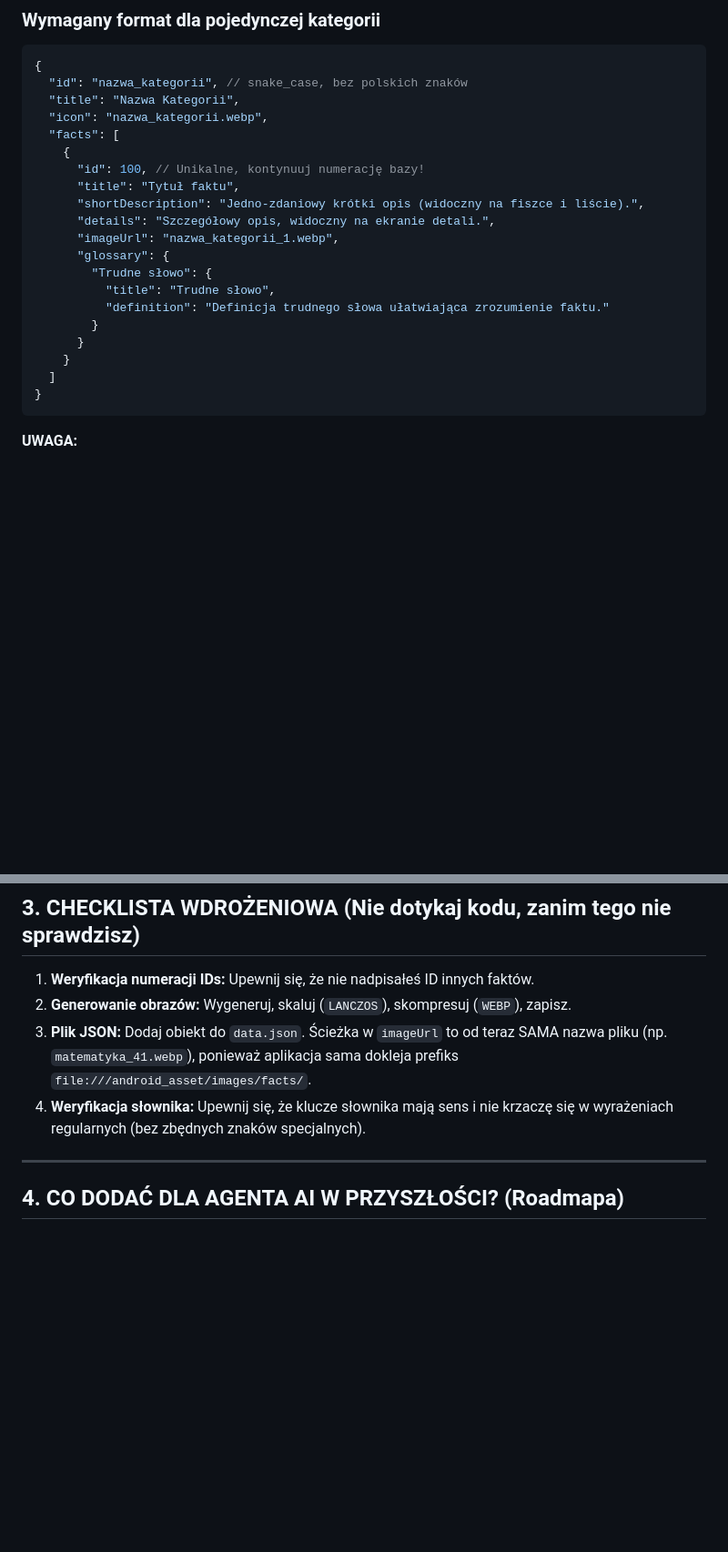
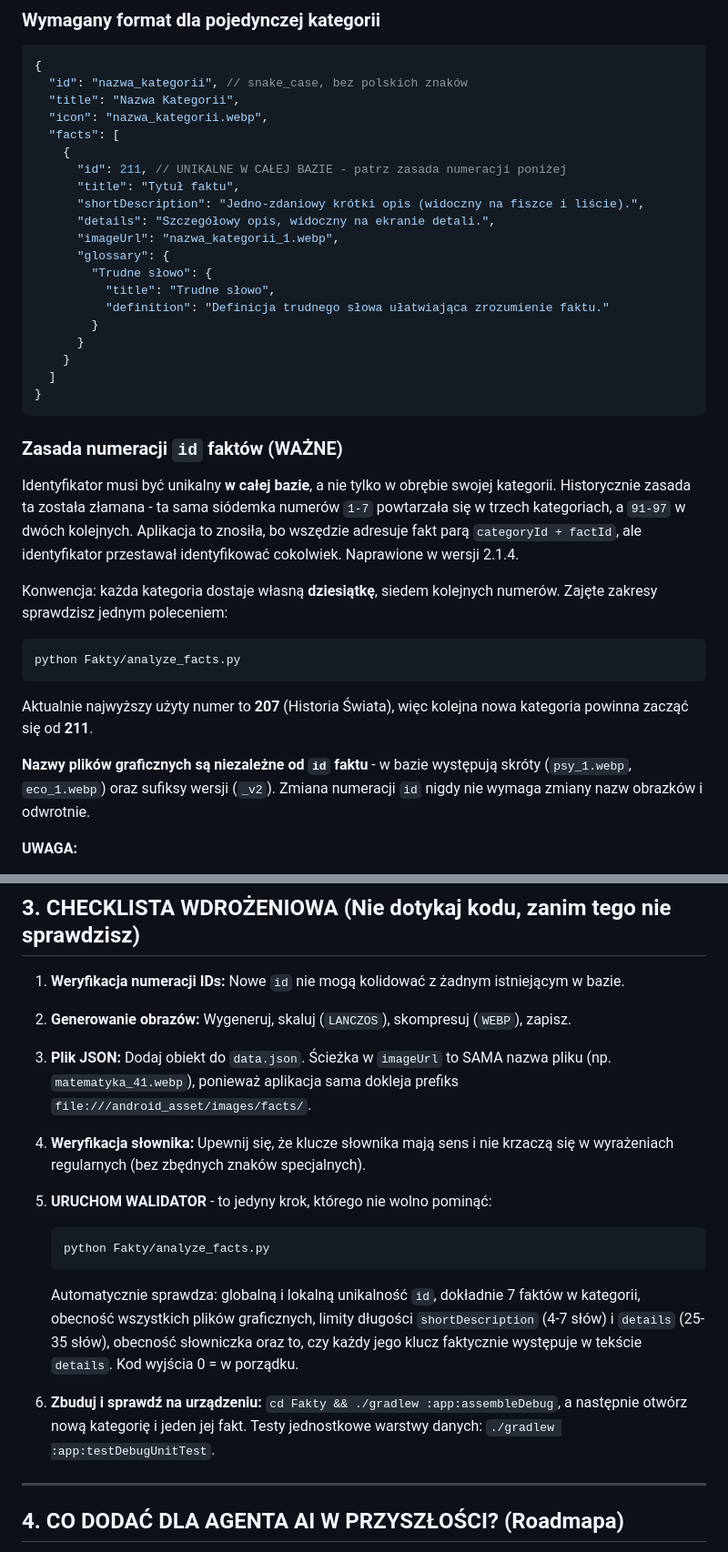
Before and after one commit to apkmasondev/topseven, a Markdown page: AI_CATEGORY_GUIDE.md, 2 parts joined by grey strips. Shown at 91% size. Drawn GitHub-style; blank space fills up the shorter version.

Commit message:
Zaktualizuj instrukcję dodawania kategorii po zmianie numeracji ID
Dokument zostaje w repozytorium jako publiczna instrukcja poszerzania bazy, więc
musi opisywać stan faktyczny. Cztery rozbieżności:

- Zasada numeracji "kontynuuj numerację bazy" była na tyle nieprecyzyjna, że
  pozwoliła na powstanie duplikatów naprawionych w 2.1.4. Zastąpiono ją wprost
  wyrażonym wymogiem unikalności globalnej, opisem konwencji dziesiątek oraz
  wskazaniem kolejnego wolnego zakresu (211-217, najwyższy użyty numer to 207).
- Checklista wdrożeniowa w ogóle nie wspominała o analyze_facts.py, choć to
  narzędzie automatycznie weryfikuje większość opisanych w dokumencie reguł.
  Dodano je jako krok obowiązkowy wraz z listą tego, co faktycznie sprawdza,
  oraz krok budowania i uruchomienia testów.
- Ścieżka do data.json była bezwzględną ścieżką z dysku autora, bezużyteczną
  dla kogokolwiek innego w publicznym repozytorium. Zamieniono na względną.
- Dopisano, że nazwy plików graficznych są niezależne od id faktu (w bazie są
  skróty psy_/eco_ i sufiksy _v2), bo dokument sugerował sztywne powiązanie.

Co-Authored-By: Claude Opus 5 <noreply@anthropic.com>

````diff
--- a/AI_CATEGORY_GUIDE.md
+++ b/AI_CATEGORY_GUIDE.md
@@ -27,7 +27,7 @@ Aby utrzymać spójny i premium charakter aplikacji, narzucono sztywne limity i
   "icon": "nazwa_kategorii.webp",
   "facts": [
     {
-      "id": 100, // Unikalne, kontynuuj numerację bazy!
+      "id": 211, // UNIKALNE W CAŁEJ BAZIE - patrz zasada numeracji poniżej
       "title": "Tytuł faktu",
       "shortDescription": "Jedno-zdaniowy krótki opis (widoczny na fiszce i liście).",
       "details": "Szczegółowy opis, widoczny na ekranie detali.",
@@ -42,6 +42,28 @@ Aby utrzymać spójny i premium charakter aplikacji, narzucono sztywne limity i
   ]
 }
 ```
+
+### Zasada numeracji `id` faktów (WAŻNE)
+
+Identyfikator musi być unikalny **w całej bazie**, a nie tylko w obrębie swojej kategorii.
+Historycznie zasada ta została złamana - ta sama siódemka numerów `1-7` powtarzała się
+w trzech kategoriach, a `91-97` w dwóch kolejnych. Aplikacja to znosiła, bo wszędzie
+adresuje fakt parą `categoryId + factId`, ale identyfikator przestawał identyfikować
+cokolwiek. Naprawione w wersji 2.1.4.
+
+Konwencja: każda kategoria dostaje własną **dziesiątkę**, siedem kolejnych numerów.
+Zajęte zakresy sprawdzisz jednym poleceniem:
+
+```bash
+python Fakty/analyze_facts.py
+```
+
+Aktualnie najwyższy użyty numer to **207** (Historia Świata), więc kolejna nowa kategoria
+powinna zacząć się od **211**.
+
+**Nazwy plików graficznych są niezależne od `id` faktu** - w bazie występują skróty
+(`psy_1.webp`, `eco_1.webp`) oraz sufiksy wersji (`_v2`). Zmiana numeracji `id` nigdy
+nie wymaga zmiany nazw obrazków i odwrotnie.
 
 **UWAGA:**
 
@@ -72,10 +94,24 @@ Prompty graficzne muszą ZAWSZE posiadać tag: `no text`, by AI nie tworzyło "
 
 ## 3. CHECKLISTA WDROŻENIOWA (Nie dotykaj kodu, zanim tego nie sprawdzisz)
 
-1. **Weryfikacja numeracji IDs:** Upewnij się, że nie nadpisałeś ID innych faktów.
+1. **Weryfikacja numeracji IDs:** Nowe `id` nie mogą kolidować z żadnym istniejącym w bazie.
 2. **Generowanie obrazów:** Wygeneruj, skaluj (`LANCZOS`), skompresuj (`WEBP`), zapisz.
-3. **Plik JSON:** Dodaj obiekt do `data.json`. Ścieżka w `imageUrl` to od teraz SAMA nazwa pliku (np. `matematyka_41.webp`), ponieważ aplikacja sama dokleja prefiks `file:///android_asset/images/facts/`.
-4. **Weryfikacja słownika:** Upewnij się, że klucze słownika mają sens i nie krzaczę się w wyrażeniach regularnych (bez zbędnych znaków specjalnych).
+3. **Plik JSON:** Dodaj obiekt do `data.json`. Ścieżka w `imageUrl` to SAMA nazwa pliku (np. `matematyka_41.webp`), ponieważ aplikacja sama dokleja prefiks `file:///android_asset/images/facts/`.
+4. **Weryfikacja słownika:** Upewnij się, że klucze słownika mają sens i nie krzaczą się w wyrażeniach regularnych (bez zbędnych znaków specjalnych).
+5. **URUCHOM WALIDATOR** - to jedyny krok, którego nie wolno pominąć:
+
+   ```bash
+   python Fakty/analyze_facts.py
+   ```
+
+   Automatycznie sprawdza: globalną i lokalną unikalność `id`, dokładnie 7 faktów
+   w kategorii, obecność wszystkich plików graficznych, limity długości
+   `shortDescription` (4-7 słów) i `details` (25-35 słów), obecność słowniczka oraz to,
+   czy każdy jego klucz faktycznie występuje w tekście `details`. Kod wyjścia 0 = w porządku.
+
+6. **Zbuduj i sprawdź na urządzeniu:** `cd Fakty && ./gradlew :app:assembleDebug`, a następnie
+   otwórz nową kategorię i jeden jej fakt. Testy jednostkowe warstwy danych:
+   `./gradlew :app:testDebugUnitTest`.
 
 ---
 
````
Also changed, not shown: other parts of AI_CATEGORY_GUIDE.md (+1 -1 lines).
